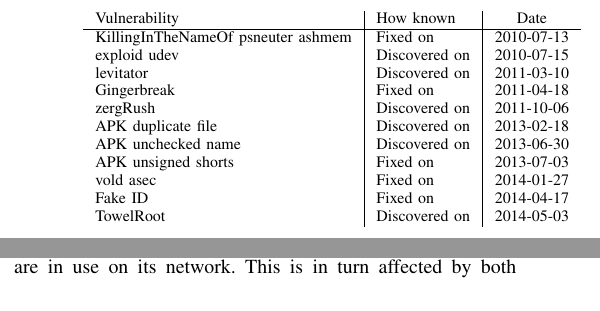
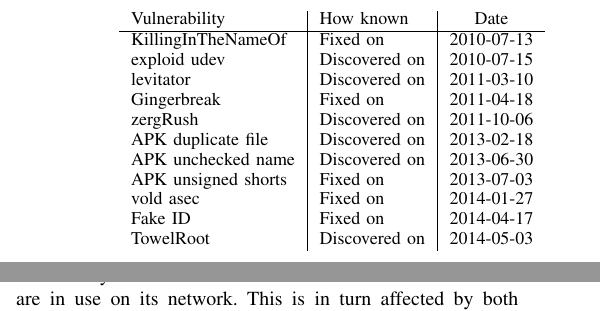
Before and after one commit to ucam-cl-dtg/paper-da-securityupdates, a LaTeX paper (securityupdates.tex, which reads avostats.tex): two parts of the columns of pages 3 and 9 of 14 before the commit and two parts of the columns of pages 3 and 10 of 14 after it, joined at a grey line, cut so that both start at the same text. Compiled offline with pdfLaTeX.

Commit message:
Updated avostats with larger vulnerabilities table

```diff
--- a/avostats.tex
+++ b/avostats.tex
@@ -14,7 +14,7 @@
 \newcommand{\avoVulnsPerYear}{$7.66 \pm 1.38$}
 \newcommand{\avoVulnsPerYearAllAndroidNominal}{3.71}
 \newcommand{\avoVulnsPerYearAllAndroid}{$3.71 \pm 0.957$}
-\newcommand{\avoTabAndVulns}{\begin{table} \centering \begin{tabular}{l|l|c} Vulnerability & How known & Date \\ \hline KillingInTheNameOf psneuter ashmem & Fixed on & 2010-07-13 \\ exploid udev & Discovered on & 2010-07-15 \\ levitator & Discovered on & 2011-03-10 \\ Gingerbreak & Fixed on & 2011-04-18 \\ zergRush & Discovered on & 2011-10-06 \\ APK duplicate file & Discovered on & 2013-02-18 \\ APK unchecked name & Discovered on & 2013-06-30 \\ APK unsigned shorts & Fixed on & 2013-07-03 \\ vold asec & Fixed on & 2014-01-27 \\ Fake ID & Fixed on & 2014-04-17 \\ TowelRoot & Discovered on & 2014-05-03 \\\end{tabular} \caption{Critical vulnerabilities in Android} \label{tab:andvulns} \end{table}}
+\newcommand{\avoTabAndVulns}{\begin{table} \centering \small \begin{tabular}{l|l|c} Vulnerability & How known & Date \\ \hline KillingInTheNameOf & Fixed on & 2010-07-13 \\ exploid udev & Discovered on & 2010-07-15 \\ levitator & Discovered on & 2011-03-10 \\ Gingerbreak & Fixed on & 2011-04-18 \\ zergRush & Discovered on & 2011-10-06 \\ APK duplicate file & Discovered on & 2013-02-18 \\ APK unchecked name & Discovered on & 2013-06-30 \\ APK unsigned shorts & Fixed on & 2013-07-03 \\ vold asec & Fixed on & 2014-01-27 \\ Fake ID & Fixed on & 2014-04-17 \\ TowelRoot & Discovered on & 2014-05-03 \\\end{tabular} \caption{Critical vulnerabilities in Android} \label{tab:andvulns} \end{table}}
 \newcommand{\avoNumBigExternalProjects}{40}
 \newcommand{\avoNumAnalysedExternalProjects}{28}
 \newcommand{\avoNumAnalysedExternalLinesOfCode}{6 Million}
```
